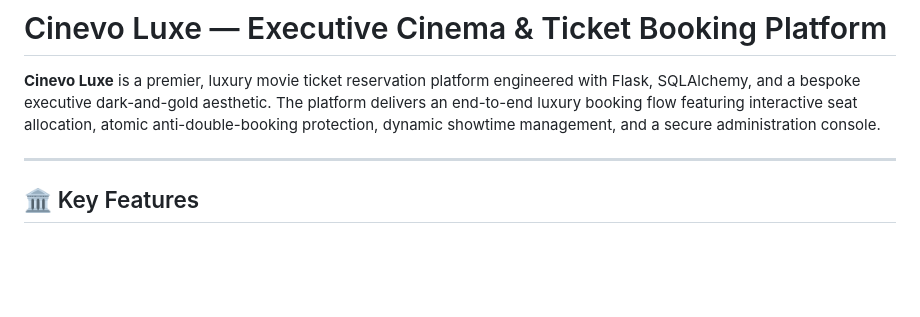
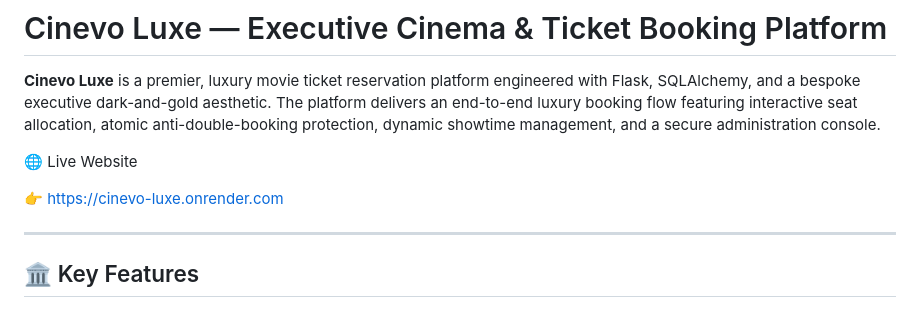
Before and after one commit to Yathusan-tech/cinevo-luxe, a Markdown page: README.md, the part around the change. GitHub-like rendering; blank space fills up the shorter version.

Commit message:
Add live website link to README
Added live website link to the README.

```diff
--- a/README.md
+++ b/README.md
@@ -1,6 +1,10 @@
 # Cinevo Luxe — Executive Cinema & Ticket Booking Platform
 
 **Cinevo Luxe** is a premier, luxury movie ticket reservation platform engineered with Flask, SQLAlchemy, and a bespoke executive dark-and-gold aesthetic. The platform delivers an end-to-end luxury booking flow featuring interactive seat allocation, atomic anti-double-booking protection, dynamic showtime management, and a secure administration console.
+
+🌐 Live Website
+
+👉  https://cinevo-luxe.onrender.com
 
 ---
 
```
